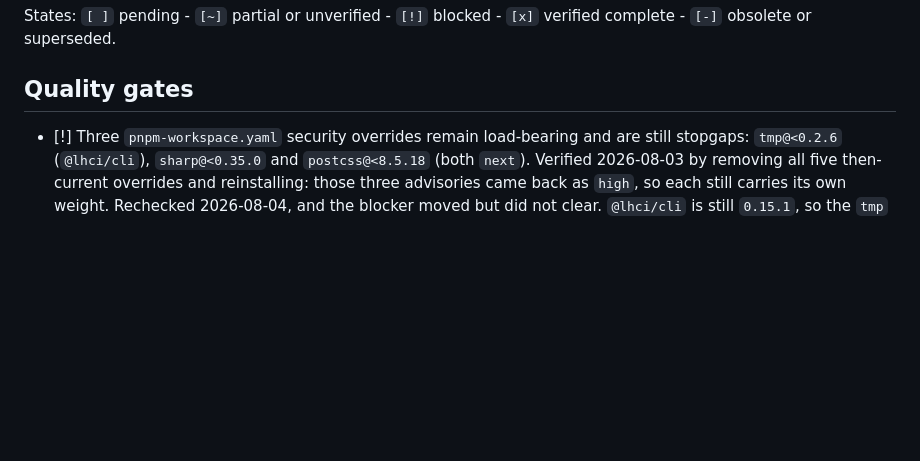
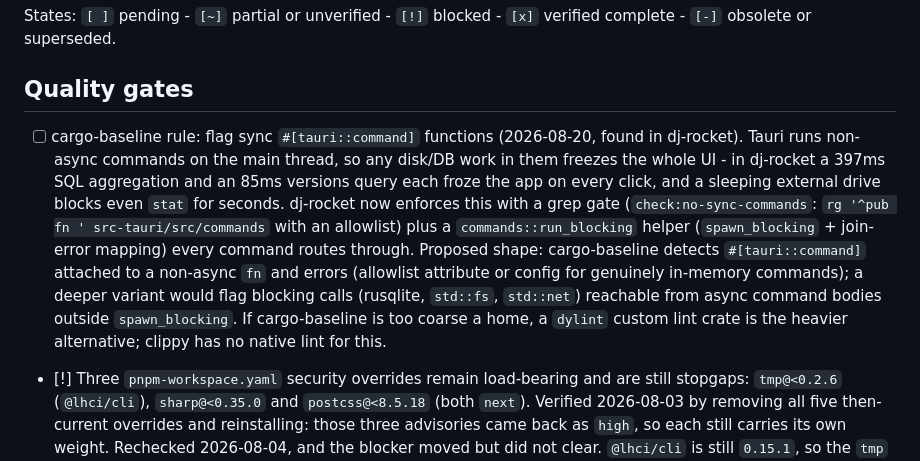
Before and after one commit to BusiRocket/baseline, a Markdown page: TODO.md, the part around the change. GitHub-like rendering; blank space fills up the shorter version.

Commit message:
docs(todo): record sync-tauri-command rule idea for cargo-baseline

```diff
--- a/TODO.md
+++ b/TODO.md
@@ -6,6 +6,22 @@ States: `[ ]` pending - `[~]` partial or unverified - `[!]` blocked - `[x]`
 verified complete - `[-]` obsolete or superseded.
 
 ## Quality gates
+
+- [ ] cargo-baseline rule: flag sync `#[tauri::command]` functions (2026-08-20,
+      found in dj-rocket). Tauri runs non-async commands on the main thread, so
+      any disk/DB work in them freezes the whole UI - in dj-rocket a 397ms SQL
+      aggregation and an 85ms versions query each froze the app on every click,
+      and a sleeping external drive blocks even `stat` for seconds. dj-rocket
+      now enforces this with a grep gate (`check:no-sync-commands`:
+      `rg '^pub fn ' src-tauri/src/commands` with an allowlist) plus a
+      `commands::run_blocking` helper (`spawn_blocking` + join-error mapping)
+      every command routes through. Proposed shape: cargo-baseline detects
+      `#[tauri::command]` attached to a non-async `fn` and errors (allowlist
+      attribute or config for genuinely in-memory commands); a deeper variant
+      would flag blocking calls (rusqlite, `std::fs`, `std::net`) reachable from
+      async command bodies outside `spawn_blocking`. If cargo-baseline is too
+      coarse a home, a `dylint` custom lint crate is the heavier alternative;
+      clippy has no native lint for this.
 
 - [!] Three `pnpm-workspace.yaml` security overrides remain load-bearing and are
   still stopgaps: `tmp@<0.2.6` (`@lhci/cli`), `sharp@<0.35.0` and
```
